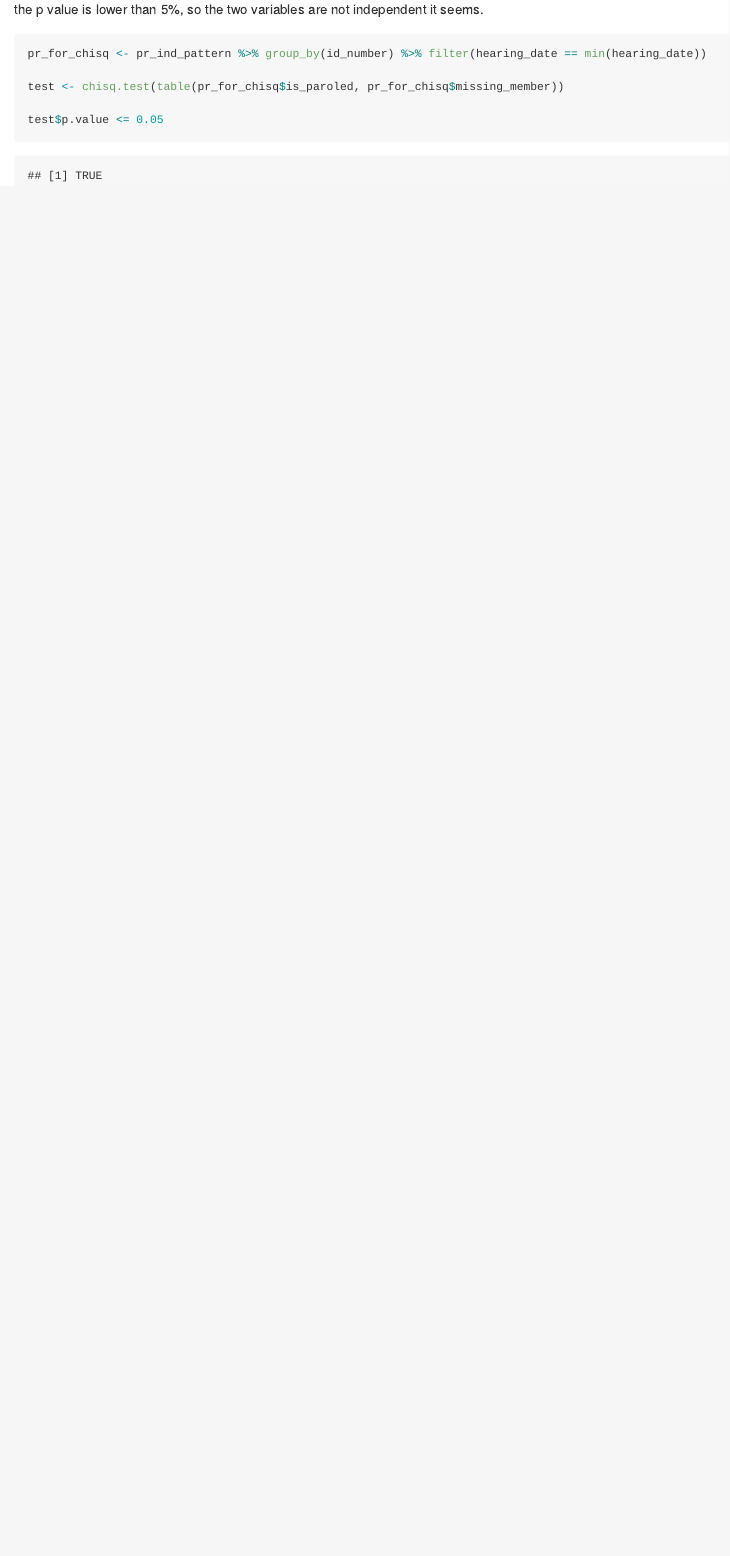
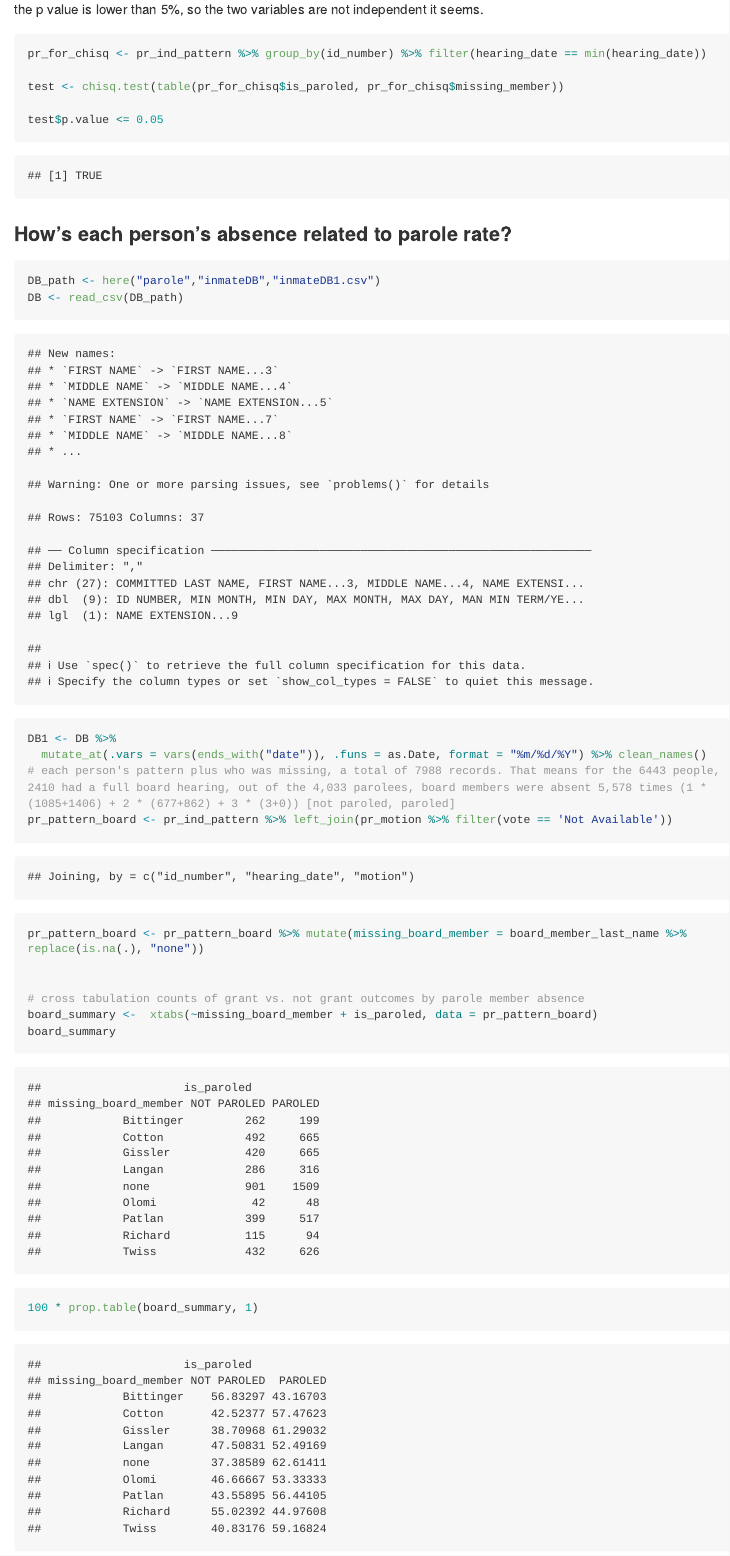
Before and after one commit to Yanqi-Xu/parole, an R Markdown document (parole/parole_data_diary_public.Rmd): the page in a window 1100 px wide, from 6740 px down. The pictures show the output file parole/parole_data_diary_public.md that the author committed with the source, drawn offline in the style of GitHub; long lines of code are wrapped.

Commit message:
by board members

````diff
--- a/parole/parole_data_diary_public.Rmd
+++ b/parole/parole_data_diary_public.Rmd
@@ -190,3 +190,22 @@ test <- chisq.test(table(pr_for_chisq$is_paroled, pr_for_chisq$missing_member))
 
 test$p.value <= 0.05
 ```
+
+### How's each person's absence related to parole rate?
+
+```{r}
+DB_path <- here("parole","inmateDB","inmateDB1.csv")
+DB <- read_csv(DB_path)
+
+DB1 <- DB %>%
+  mutate_at(.vars = vars(ends_with("date")), .funs = as.Date, format = "%m/%d/%Y") %>% clean_names()
+# each person's pattern plus who was missing, a total of 7988 records. That means for the 6443 people, 2410 had a full board hearing, out of the 4,033 parolees, board members were absent 5,578 times (1 * (1085+1406) + 2 * (677+862) + 3 * (3+0)) [not paroled, paroled]
+pr_pattern_board <- pr_ind_pattern %>% left_join(pr_motion %>% filter(vote == 'Not Available'))
+
+pr_pattern_board <- pr_pattern_board %>% mutate(missing_board_member = board_member_last_name %>%  replace(is.na(.), "none"))
+
+
+# cross tabulation counts of grant vs. not grant outcomes by parole member absence
+board_summary <-  xtabs(~missing_board_member + is_paroled, data = pr_pattern_board)
+board_summary
+100 * prop.table(board_summary, 1)
````
Also changed, not shown: parole/parole_data_diary_public.md, parole/parole_data_diary_public.Rmd (8 more changed lines).
